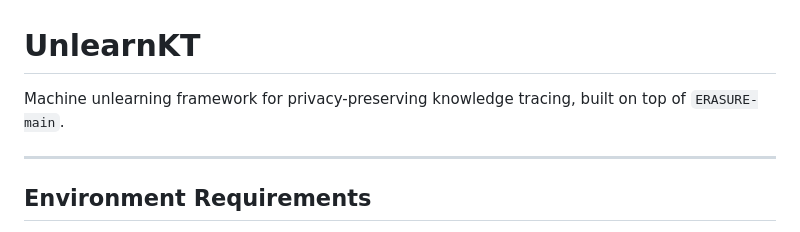
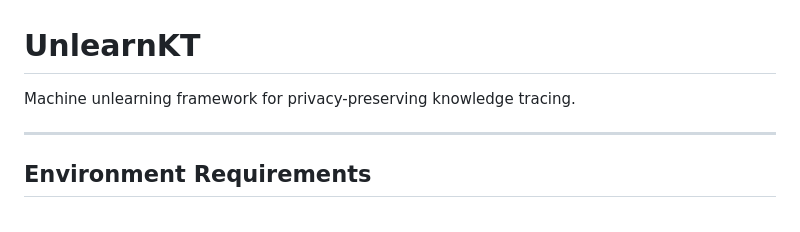
Before and after one commit to uniquecatk/UnlearnKT-new, a Markdown page: README.md, the part around the change. Drawn GitHub-style.

Commit message:
remove ERASURE-main mention from README

```diff
--- a/README.md
+++ b/README.md
@@ -1,6 +1,6 @@
 # UnlearnKT
 
-Machine unlearning framework for privacy-preserving knowledge tracing, built on top of `ERASURE-main`.
+Machine unlearning framework for privacy-preserving knowledge tracing.
 
 ---
 
```
